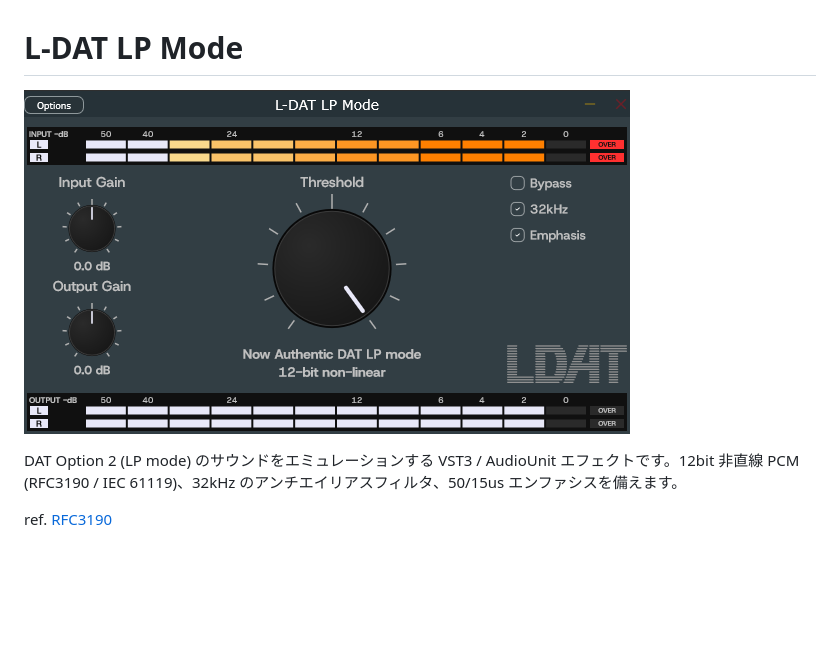
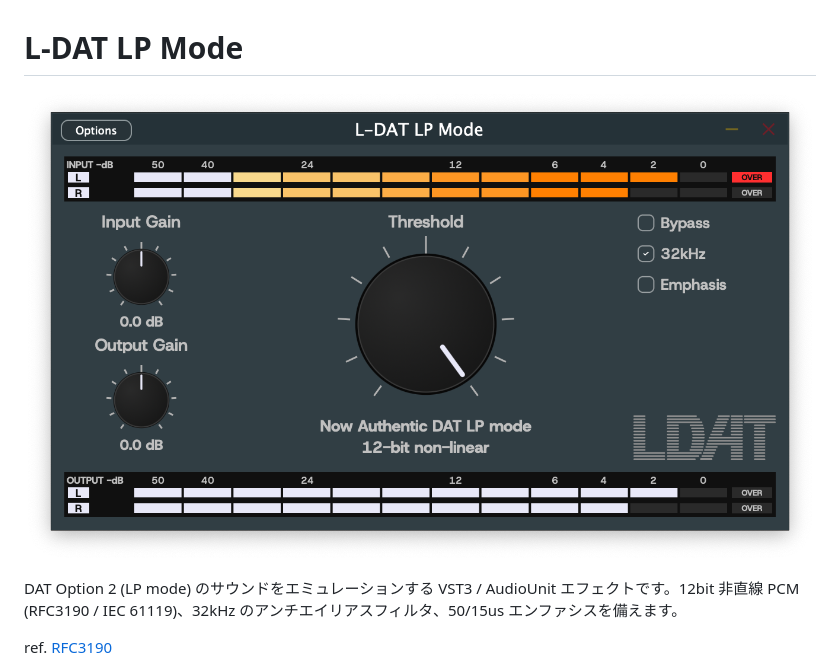
Before and after one commit to MIRRORBALLPUBLISHING/dat-vst-lpmode, a Markdown page: README_ja.md, the part around the change. Drawn GitHub-style; pictures changed too: ldat02.png (added); blank space fills up the shorter version.

```diff
--- a/README_ja.md
+++ b/README_ja.md
@@ -1,6 +1,6 @@
 # L-DAT LP Mode
 
-![](ldat01.png)
+![](ldat02.png)
 
 DAT Option 2 (LP mode) のサウンドをエミュレーションする VST3 / AudioUnit エフェクトです。12bit 非直線 PCM (RFC3190 / IEC 61119)、32kHz のアンチエイリアスフィルタ、50/15us エンファシスを備えます。
 
```
Also changed, not shown: README.md (+1 -1 lines).
